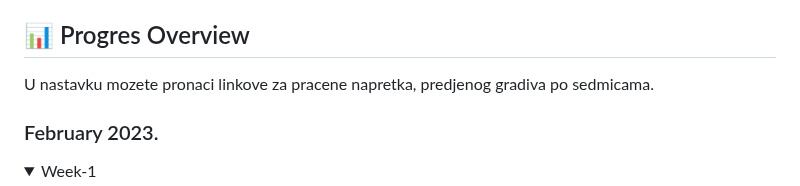
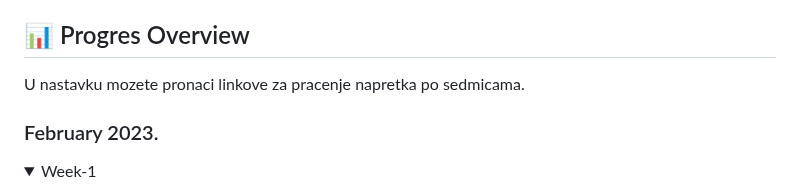
Before and after one commit to awsbosnia/devops-aws-mentorship-program, a Markdown page: README.md, the part around one of its changes. GitHub-like rendering; folded sections open.

Commit message:
💬 update README.md

```diff
--- a/README.md
+++ b/README.md
@@ -37,7 +37,7 @@ Kako bi se komunikacija unutar slack kanala drzala sto preglednijom i boljom kre
 
 Svi kanali osim kanala `#mentorship-program-all-random` su privatni i ukoliko niste dobili pristup slack kanalu kojem pripadate budite slobodni da se napiste poruku unutar `#mentorship-program-all-random` kanala i zatrazite pristup.
 ## 📊 Progres Overview
-U nastavku mozete pronaci linkove za pracene napretka, predjenog gradiva po sedmicama.
+U nastavku mozete pronaci linkove za pracenje napretka po sedmicama.
 ### February 2023.
 
 <details>
```
Also changed, not shown: other parts of README.md (+6 -2 lines).
